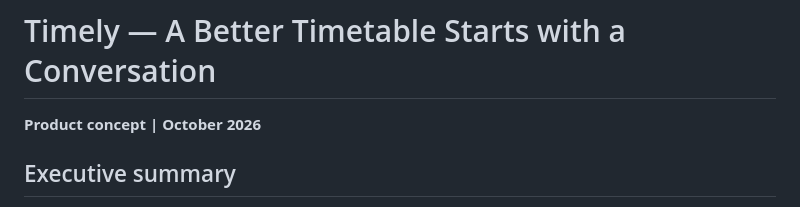
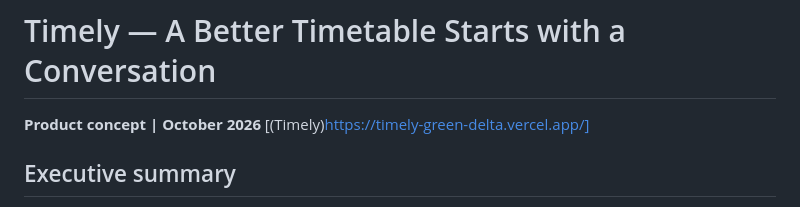
Before and after one commit to jcarpio/timely, a Markdown page: README.md, the part around the change. Rendered like a GitHub page.

Commit message:
Add link to Timely application in README
Added a link to the Timely application in the README.

```diff
--- a/README.md
+++ b/README.md
@@ -1,6 +1,7 @@
 # Timely — A Better Timetable Starts with a Conversation
 
 **Product concept | October 2026**
+[(Timely)https://timely-green-delta.vercel.app/]
 
 ## Executive summary
 
```
